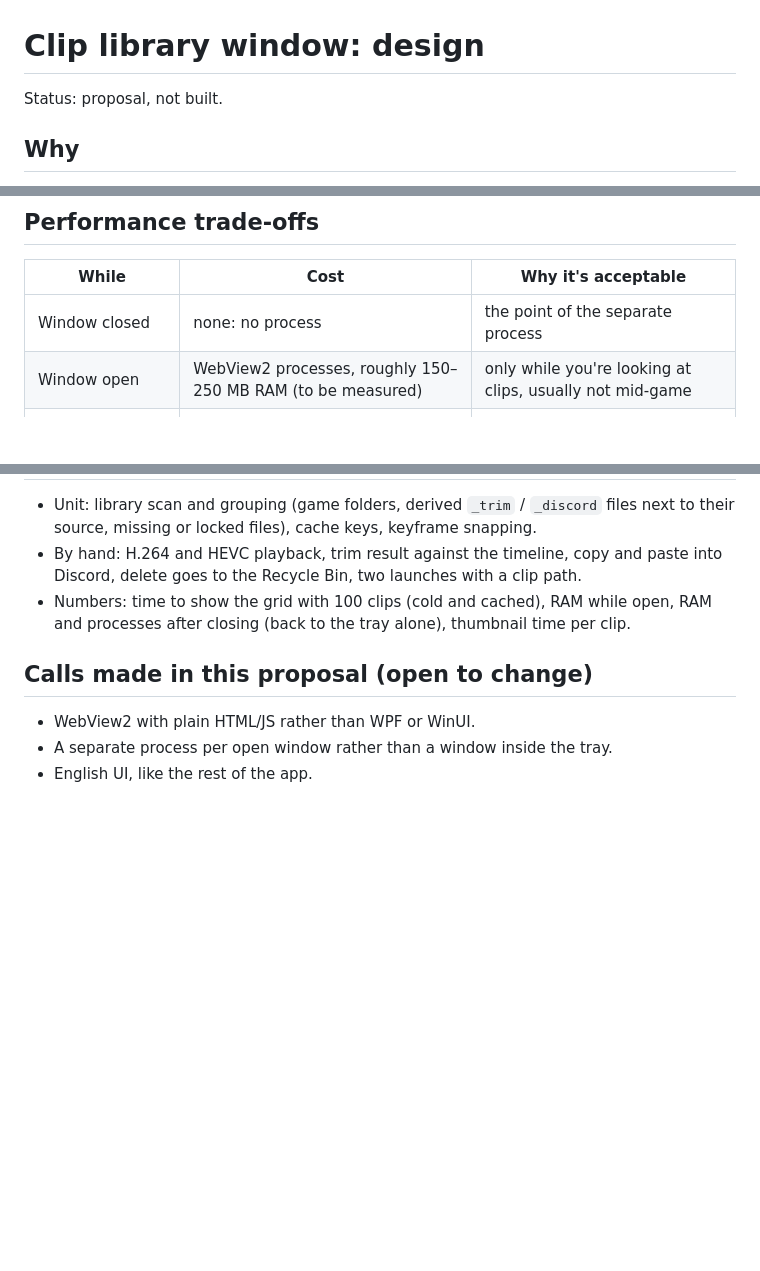
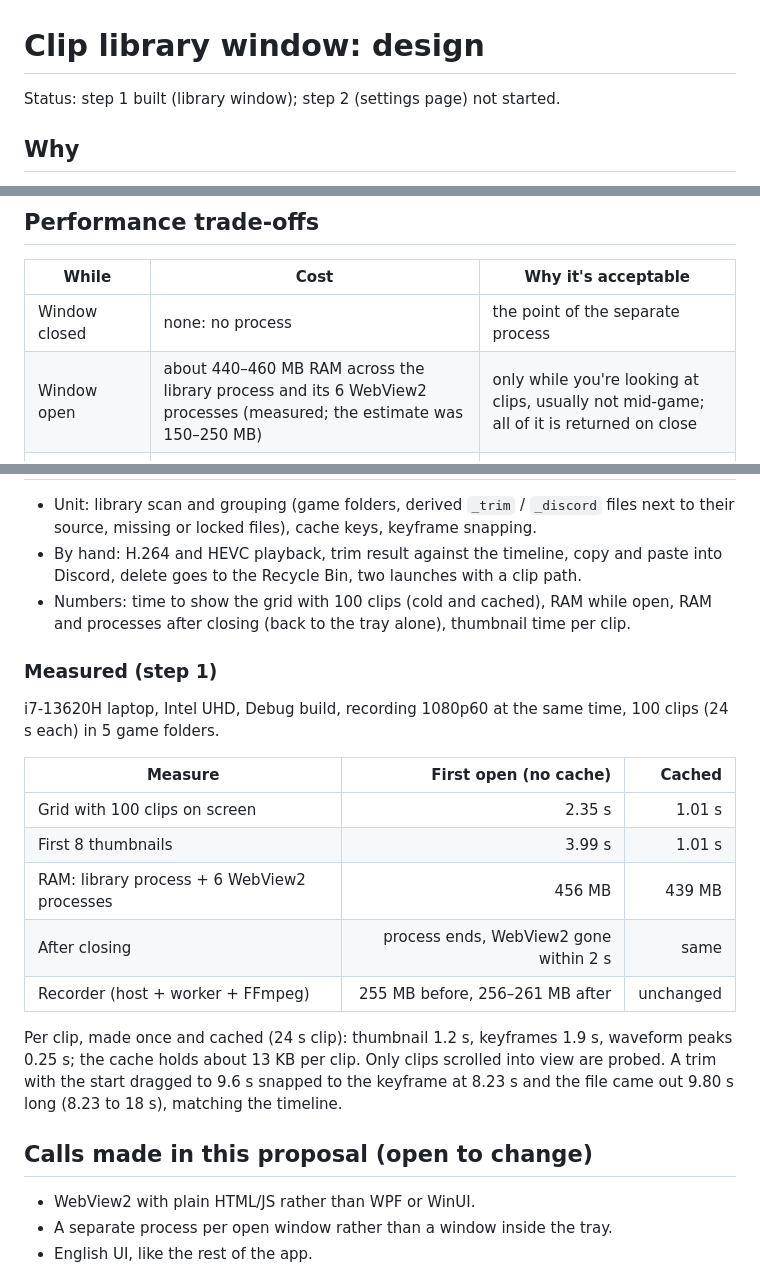
Before and after one commit to gabrielolvv/ghostclip, a Markdown page: docs/design/clip-library.md, 3 parts joined by grey strips. Rendered like a GitHub page; blank space fills up the shorter version.

Commit message:
Record clip library measurements

```diff
--- a/docs/design/clip-library.md
+++ b/docs/design/clip-library.md
@@ -1,6 +1,6 @@
 # Clip library window: design
 
-Status: proposal, not built.
+Status: step 1 built (library window); step 2 (settings page) not started.
 
 ## Why
 
@@ -128,7 +128,7 @@ complexity), keeping WinForms only (no decent video player or timeline).
 | While | Cost | Why it's acceptable |
 |---|---|---|
 | Window closed | none: no process | the point of the separate process |
-| Window open | WebView2 processes, roughly 150–250 MB RAM (to be measured) | only while you're looking at clips, usually not mid-game |
+| Window open | about 440–460 MB RAM across the library process and its 6 WebView2 processes (measured; the estimate was 150–250 MB) | only while you're looking at clips, usually not mid-game; all of it is returned on close |
 | First open of many new clips | one FFmpeg frame decode per visible clip | lazy, two at a time, below-normal priority, then cached |
 | Playing a clip | GPU video decode | the same engine as playing a video in Edge |
 
@@ -158,6 +158,25 @@ at below-normal priority.
   open, RAM and processes after closing (back to the tray alone), thumbnail
   time per clip.
 
+### Measured (step 1)
+
+i7-13620H laptop, Intel UHD, Debug build, recording 1080p60 at the same
+time, 100 clips (24 s each) in 5 game folders.
+
+| Measure | First open (no cache) | Cached |
+|---|---:|---:|
+| Grid with 100 clips on screen | 2.35 s | 1.01 s |
+| First 8 thumbnails | 3.99 s | 1.01 s |
+| RAM: library process + 6 WebView2 processes | 456 MB | 439 MB |
+| After closing | process ends, WebView2 gone within 2 s | same |
+| Recorder (host + worker + FFmpeg) | 255 MB before, 256–261 MB after | unchanged |
+
+Per clip, made once and cached (24 s clip): thumbnail 1.2 s, keyframes
+1.9 s, waveform peaks 0.25 s; the cache holds about 13 KB per clip. Only
+clips scrolled into view are probed. A trim with the start dragged to
+9.6 s snapped to the keyframe at 8.23 s and the file came out 9.80 s long
+(8.23 to 18 s), matching the timeline.
+
 ## Calls made in this proposal (open to change)
 
 - WebView2 with plain HTML/JS rather than WPF or WinUI.
```
